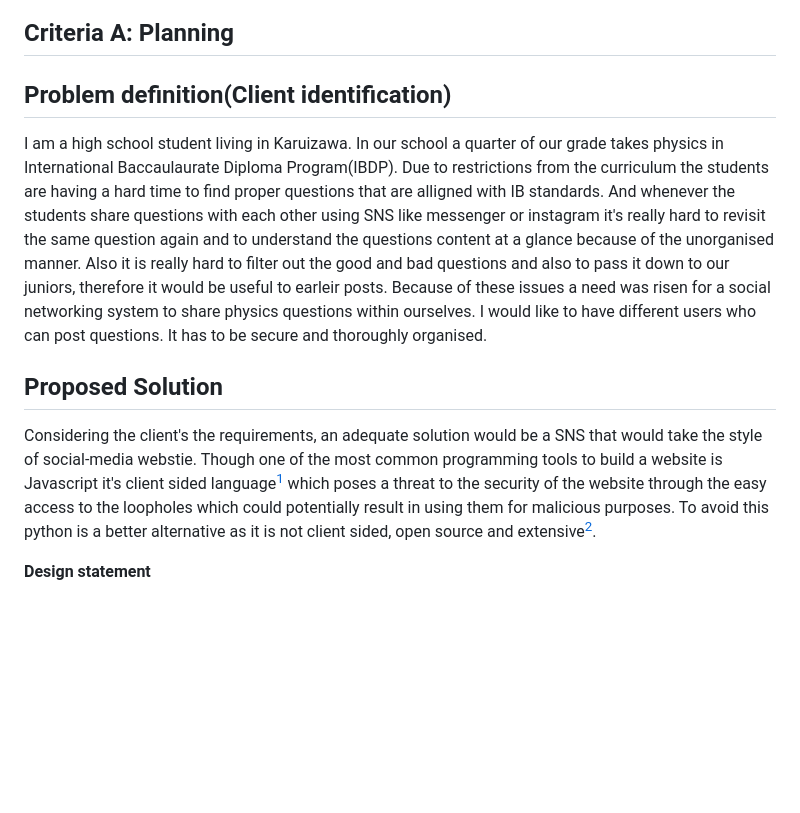
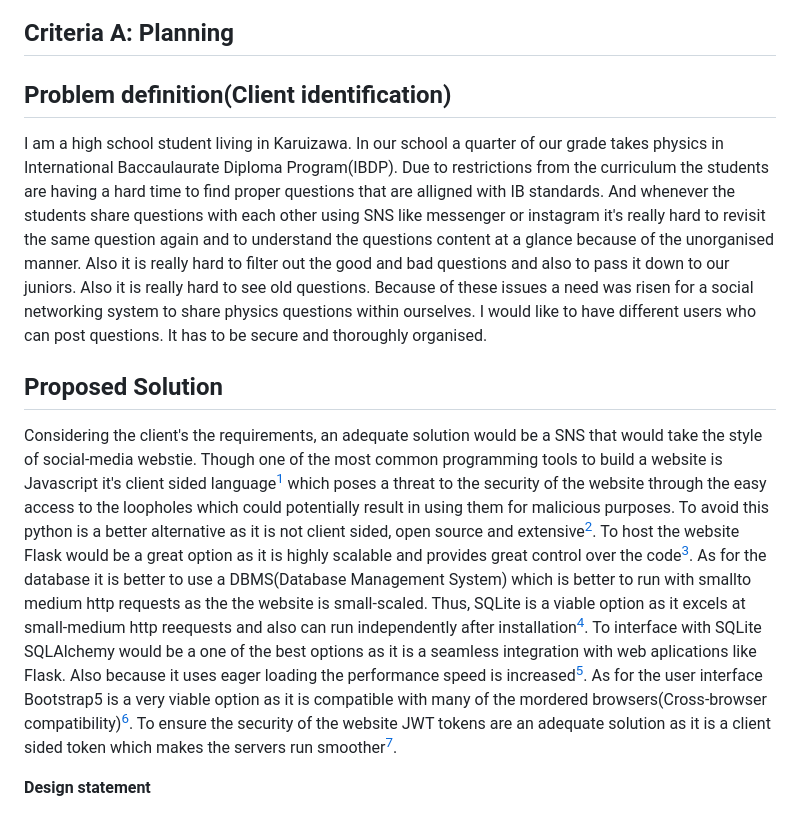
Before and after one commit to thumulakaru/Unit-4-project, a Markdown page: README.md, the part around the change printed below. Rendered like a GitHub page; blank space fills up the shorter version.

```diff
--- a/README.md
+++ b/README.md
@@ -2,12 +6,13 @@
 
 ## Criteria A: Planning
 
+
 ## Problem definition(Client identification)
 
-I am a high school student living in Karuizawa. In our school a quarter of our grade takes physics in International Baccaulaurate Diploma Program(IBDP). Due to restrictions from the curriculum the students are having a hard time to find proper questions that are alligned with IB standards. And whenever the students share questions with each other using SNS like messenger or instagram it's really hard to revisit the same question again and to understand the questions content at a glance because of the unorganised manner.  Also it is really hard to filter out the good and bad questions and also to pass it down to our juniors, therefore it would be useful to earleir posts. Because of these issues a need was risen for a social networking system to share physics questions within ourselves. I would like to have different users who can post questions. It has to be secure and thoroughly organised.
+I am a high school student living in Karuizawa. In our school a quarter of our grade takes physics in International Baccaulaurate Diploma Program(IBDP). Due to restrictions from the curriculum the students are having a hard time to find proper questions that are alligned with IB standards. And whenever the students share questions with each other using SNS like messenger or instagram it's really hard to revisit the same question again and to understand the questions content at a glance because of the unorganised manner.  Also it is really hard to filter out the good and bad questions and also to pass it down to our juniors. Also it is really hard to see old questions. Because of these issues a need was risen for a social networking system to share physics questions within ourselves. I would like to have different users who can post questions. It has to be secure and thoroughly organised.
 
 ## Proposed Solution
-Considering the client's the requirements, an adequate solution would be a SNS that would take the style of social-media webstie. Though one of the most common programming tools to build a website is Javascript it's client sided language[^2] which poses a threat to the security of the website through the easy access to the loopholes which could potentially result in using them for malicious purposes. To avoid this python is a better alternative as it is not client sided, open source and extensive[^3].
+Considering the client's the requirements, an adequate solution would be a SNS that would take the style of social-media webstie. Though one of the most common programming tools to build a website is Javascript it's client sided language[^2] which poses a threat to the security of the website through the easy access to the loopholes which could potentially result in using them for malicious purposes. To avoid this python is a better alternative as it is not client sided, open source and extensive[^3]. To host the website Flask would be a great option as it is highly scalable and provides great control over the code[^4]. As for the database it is better to use a DBMS(Database Management System) which is better to run with smallto medium http requests as the the website is small-scaled. Thus, SQLite is a viable option as it excels at small-medium http reequests and also can run independently after installation[^5]. To interface with SQLite SQLAlchemy would be a one of the best options as it is a seamless integration with web aplications like Flask. Also because it uses eager loading the performance speed is increased[^6]. As for the user interface Bootstrap5 is a very viable option as it is compatible with many of the mordered browsers(Cross-browser compatibility)[^7]. To ensure the security of the website JWT tokens are an adequate solution as it is a client sided token which makes the servers run smoother[^8].
 
 [^2]: “Why Use Javascript in 2022? 8 Disadvantages and Advantages of Javascript.” Tino Agency, https://tino.design/blog/14-why-use-javascript-in-2022-8-disadvantages-and-advantages-of-javascript.
 
```
Also changed, not shown: other parts of README.md (+70 -22 lines).
